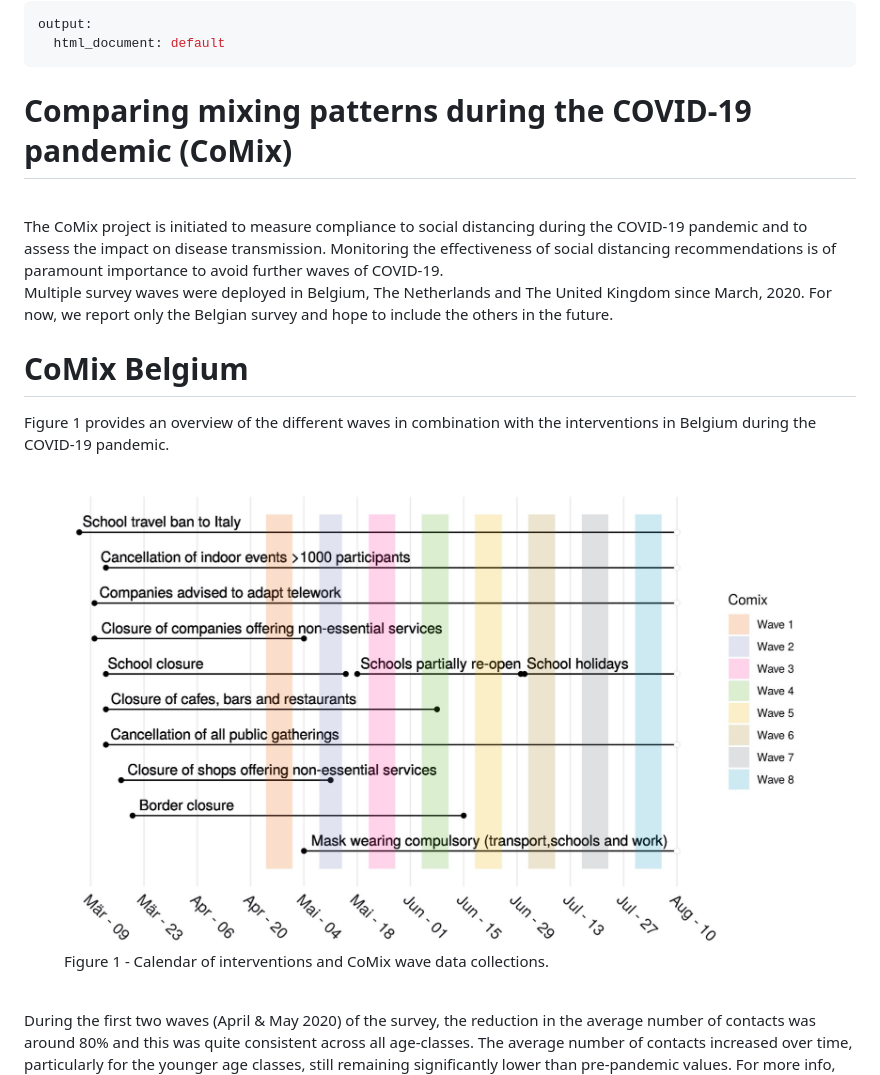
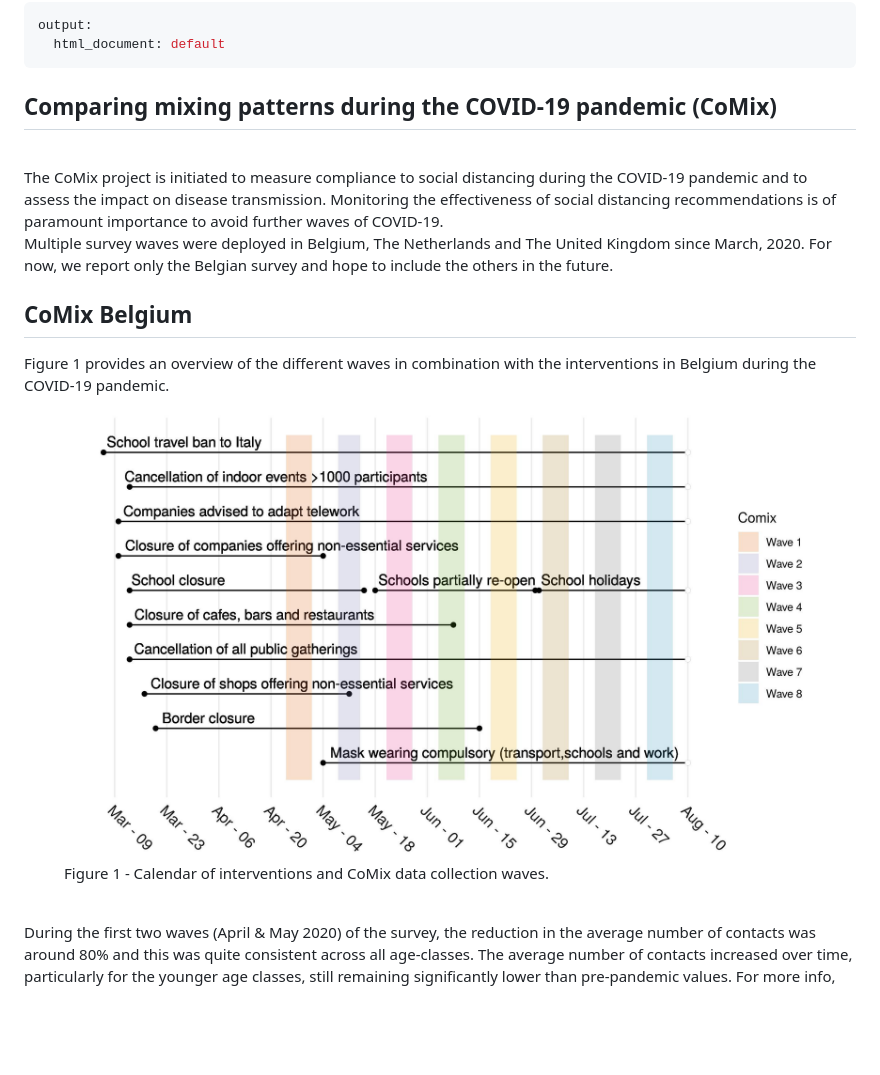
Before and after one commit to lwillem/socrates_rshiny, a Markdown page: doc/doc_comix.md, the part around the change. Drawn GitHub-style; pictures changed too: doc/timeline_plot_Belgium_w8.jpg; blank space fills up the shorter version.

```diff
--- a/doc/doc_comix.md
+++ b/doc/doc_comix.md
@@ -2,7 +2,7 @@
 output:
   html_document: default
 ---
-# Comparing mixing patterns during the COVID-19 pandemic (CoMix)
+## Comparing mixing patterns during the COVID-19 pandemic (CoMix)
 
 <br>
 The CoMix project is initiated to measure compliance to social distancing during the COVID-19 pandemic and to assess the impact on disease transmission. Monitoring the effectiveness of social distancing recommendations is of paramount importance to avoid further waves of COVID-19.
@@ -10,12 +10,12 @@ The CoMix project is initiated to measure compliance to social distancing during
 Multiple survey waves were deployed in Belgium, The Netherlands and The United Kingdom since March, 2020.
 For now, we report only the Belgian survey and hope to include the others in the future.
 
-# CoMix Belgium
+## CoMix Belgium
 Figure 1 provides an overview of the different waves in combination with the interventions in Belgium during the COVID-19 pandemic.
 
 <figure>
   <img src="timeline_plot_Belgium_w8.jpg" alt="Trulli" style="width:100%">
-  <figcaption>Figure 1 - Calendar of interventions and CoMix wave data collections.</figcaption>
+  <figcaption>Figure 1 - Calendar of interventions and CoMix data collection waves.</figcaption>
 </figure>
 
 <br>
```
Also changed, not shown: README.md (+5 -1 lines), 1 other file.
